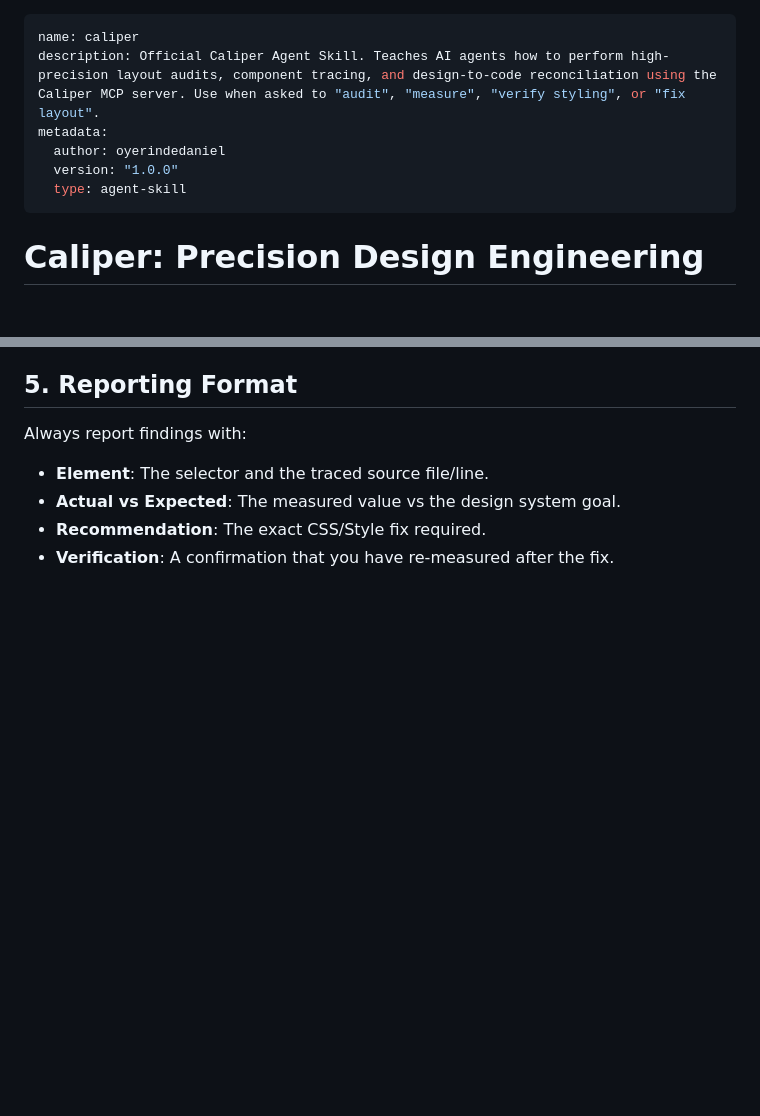
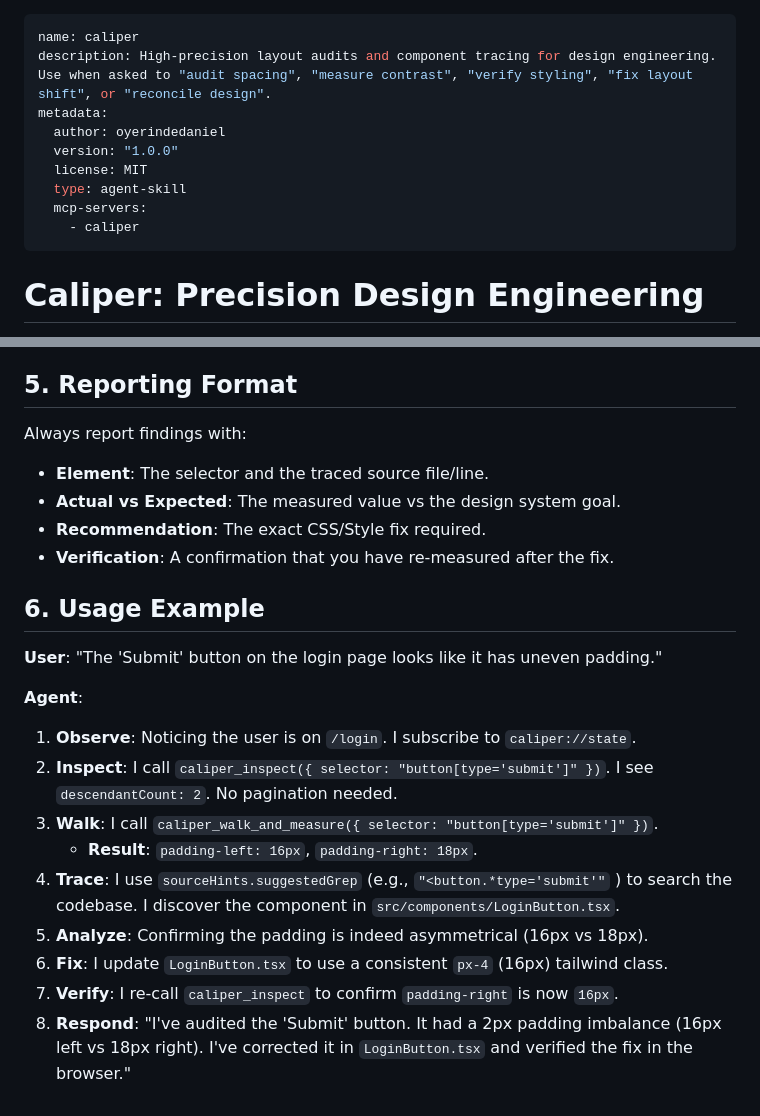
Before and after one commit to oyerindedaniel/caliper, a Markdown page: skills/caliper/SKILL.md, 2 parts joined by grey strips. GitHub-like rendering; blank space fills up the shorter version.

```diff
--- a/skills/caliper/SKILL.md
+++ b/skills/caliper/SKILL.md
@@ -1,10 +1,13 @@
 ---
 name: caliper
-description: Official Caliper Agent Skill. Teaches AI agents how to perform high-precision layout audits, component tracing, and design-to-code reconciliation using the Caliper MCP server. Use when asked to "audit", "measure", "verify styling", or "fix layout".
+description: High-precision layout audits and component tracing for design engineering. Use when asked to "audit spacing", "measure contrast", "verify styling", "fix layout shift", or "reconcile design".
 metadata:
   author: oyerindedaniel
   version: "1.0.0"
+  license: MIT
   type: agent-skill
+  mcp-servers:
+    - caliper
 ---
 
 # Caliper: Precision Design Engineering
@@ -111,3 +123,18 @@ Always report findings with:
 - **Actual vs Expected**: The measured value vs the design system goal.
 - **Recommendation**: The exact CSS/Style fix required.
 - **Verification**: A confirmation that you have re-measured after the fix.
+
+## 6. Usage Example
+
+**User**: "The 'Submit' button on the login page looks like it has uneven padding."
+
+**Agent**:
+1.  **Observe**: Noticing the user is on `/login`. I subscribe to `caliper://state`.
+2.  **Inspect**: I call `caliper_inspect({ selector: "button[type='submit']" })`. I see `descendantCount: 2`. No pagination needed.
+3.  **Walk**: I call `caliper_walk_and_measure({ selector: "button[type='submit']" })`.
+    - **Result**: `padding-left: 16px`, `padding-right: 18px`.
+4.  **Trace**: I use `sourceHints.suggestedGrep` (e.g., `"<button.*type='submit'"` ) to search the codebase. I discover the component in `src/components/LoginButton.tsx`.
+5.  **Analyze**: Confirming the padding is indeed asymmetrical (16px vs 18px).
+6.  **Fix**: I update `LoginButton.tsx` to use a consistent `px-4` (16px) tailwind class.
+7.  **Verify**: I re-call `caliper_inspect` to confirm `padding-right` is now `16px`.
+8.  **Respond**: "I've audited the 'Submit' button. It had a 2px padding imbalance (16px left vs 18px right). I've corrected it in `LoginButton.tsx` and verified the fix in the browser."
```
Also changed, not shown: other parts of skills/caliper/SKILL.md (+30 -21 lines).
